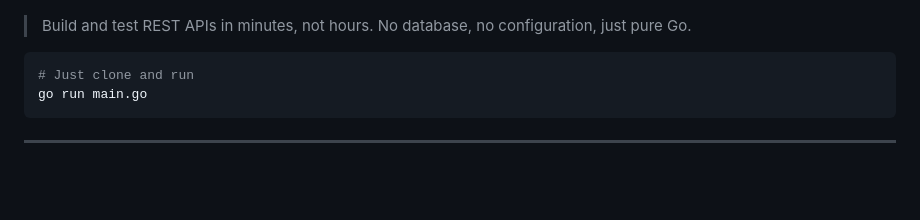
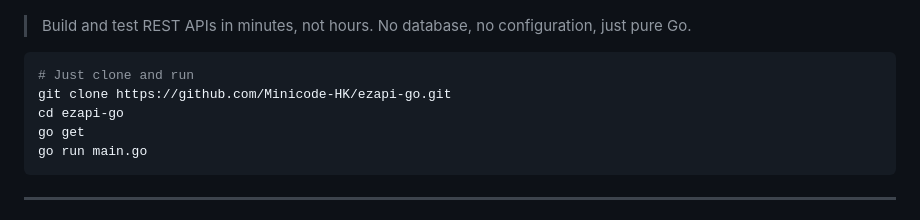
Before and after one commit to Minicode-HK/ezapi-go, a Markdown page: readme.md, the part around the change. Drawn GitHub-style; blank space fills up the shorter version.

Commit message:
[doc] update readme

````diff
--- a/readme.md
+++ b/readme.md
@@ -6,6 +6,9 @@
 
 ```bash
 # Just clone and run
+git clone https://github.com/Minicode-HK/ezapi-go.git
+cd ezapi-go
+go get
 go run main.go
 ```
 
````
